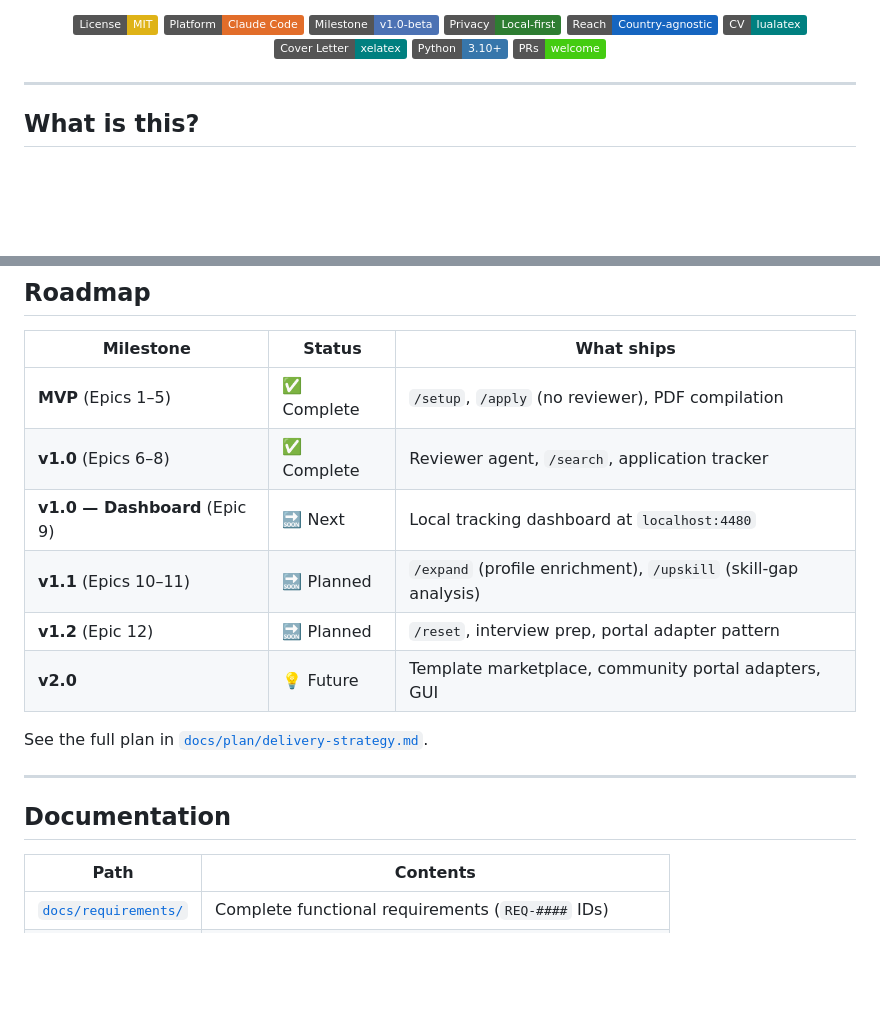
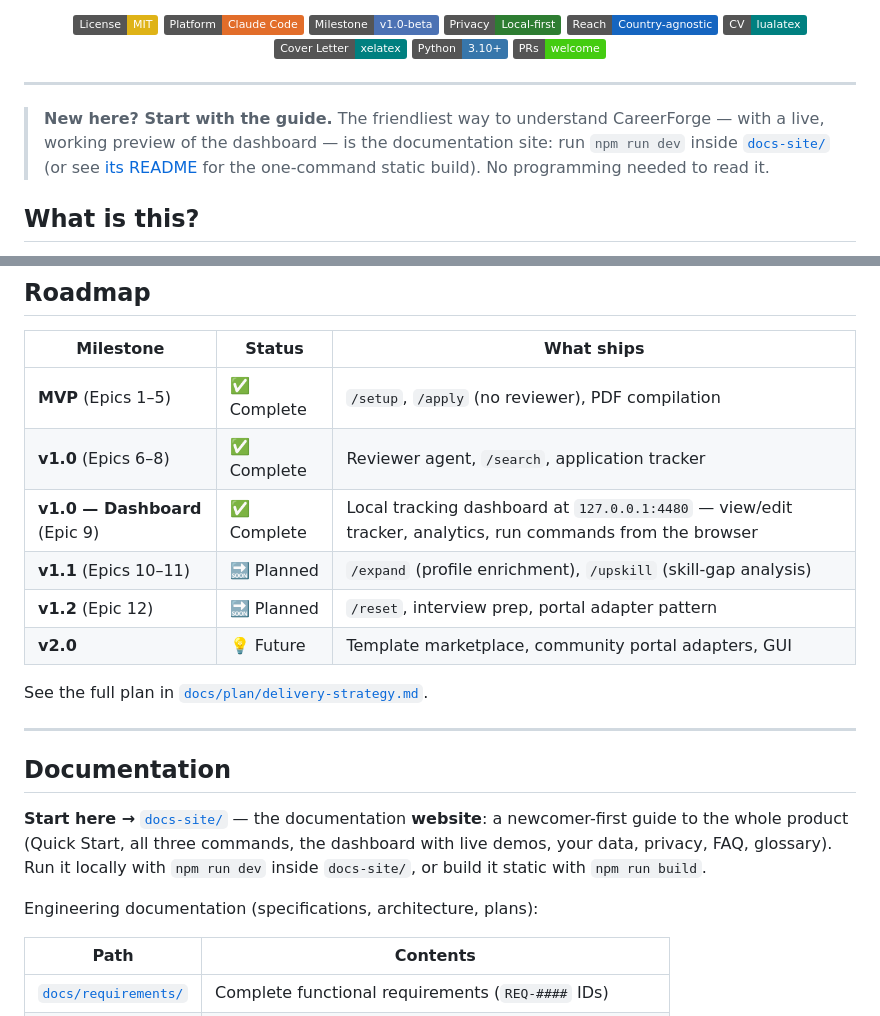
Before and after one commit to suraj-davariya/ai-job-search, a Markdown page: README.md, 2 parts joined by grey strips. Rendered like a GitHub page; badges without logos; blank space fills up the shorter version.

```diff
--- a/README.md
+++ b/README.md
@@ -17,6 +17,8 @@
 </div>
 
 ---
+
+> **New here? Start with the guide.** The friendliest way to understand CareerForge — with a live, working preview of the dashboard — is the documentation site: run `npm run dev` inside [`docs-site/`](docs-site/) (or see [its README](docs-site/README.md) for the one-command static build). No programming needed to read it.
 
 ## What is this?
 
@@ -459,7 +494,7 @@ xelatex main_example.tex
 |-----------|--------|-----------|
 | **MVP** (Epics 1–5) | ✅ Complete | `/setup`, `/apply` (no reviewer), PDF compilation |
 | **v1.0** (Epics 6–8) | ✅ Complete | Reviewer agent, `/search`, application tracker |
-| **v1.0 — Dashboard** (Epic 9) | 🔜 Next | Local tracking dashboard at `localhost:4480` |
+| **v1.0 — Dashboard** (Epic 9) | ✅ Complete | Local tracking dashboard at `127.0.0.1:4480` — view/edit tracker, analytics, run commands from the browser |
 | **v1.1** (Epics 10–11) | 🔜 Planned | `/expand` (profile enrichment), `/upskill` (skill-gap analysis) |
 | **v1.2** (Epic 12) | 🔜 Planned | `/reset`, interview prep, portal adapter pattern |
 | **v2.0** | 💡 Future | Template marketplace, community portal adapters, GUI |
@@ -469,6 +504,10 @@ See the full plan in [`docs/plan/delivery-strategy.md`](docs/plan/delivery-strat
 ---
 
 ## Documentation
+
+**Start here →** [`docs-site/`](docs-site/) — the documentation **website**: a newcomer-first guide to the whole product (Quick Start, all three commands, the dashboard with live demos, your data, privacy, FAQ, glossary). Run it locally with `npm run dev` inside `docs-site/`, or build it static with `npm run build`.
+
+Engineering documentation (specifications, architecture, plans):
 
 | Path | Contents |
 |------|----------|
```
Also changed, not shown: other parts of README.md (+35 -2 lines), CLAUDE.md (+52 -0 lines).
